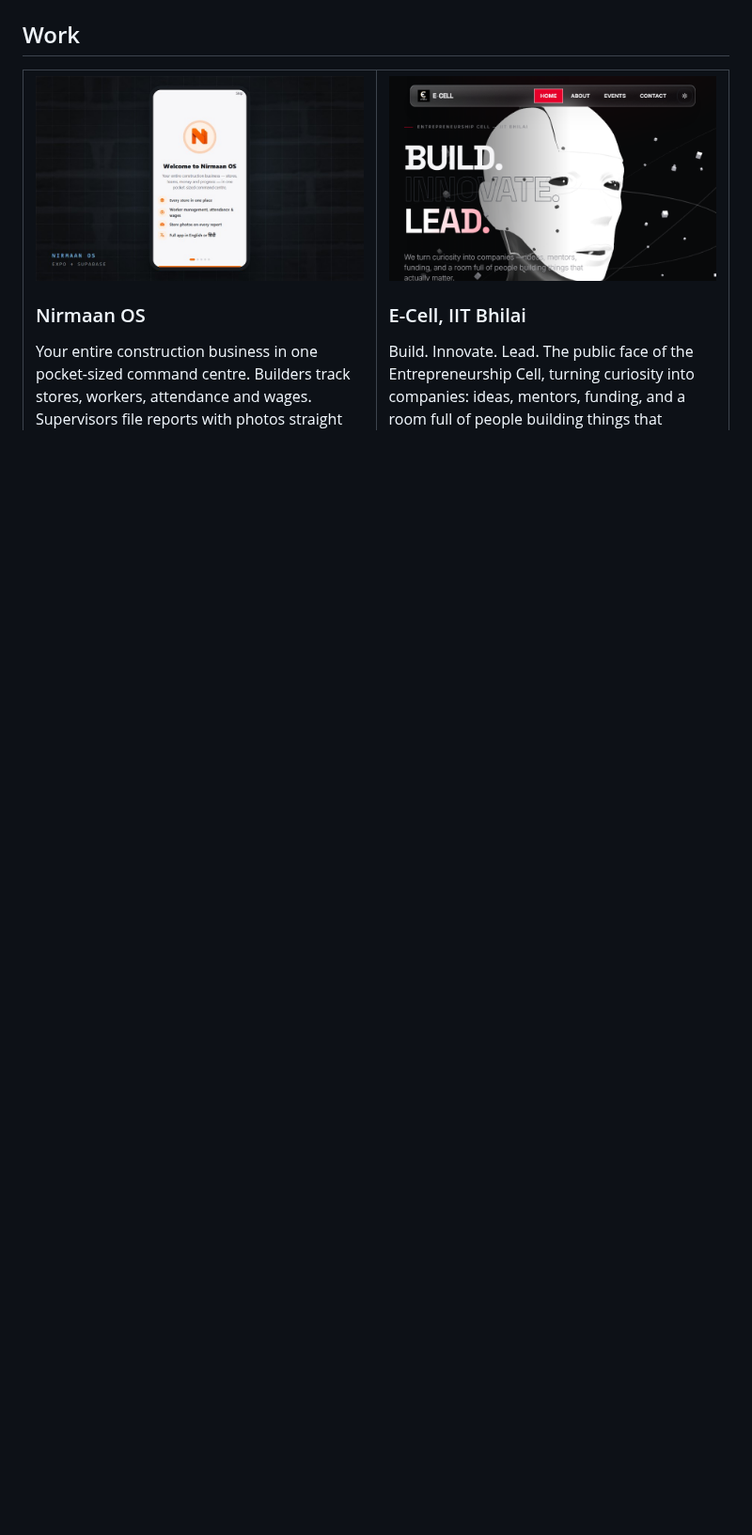
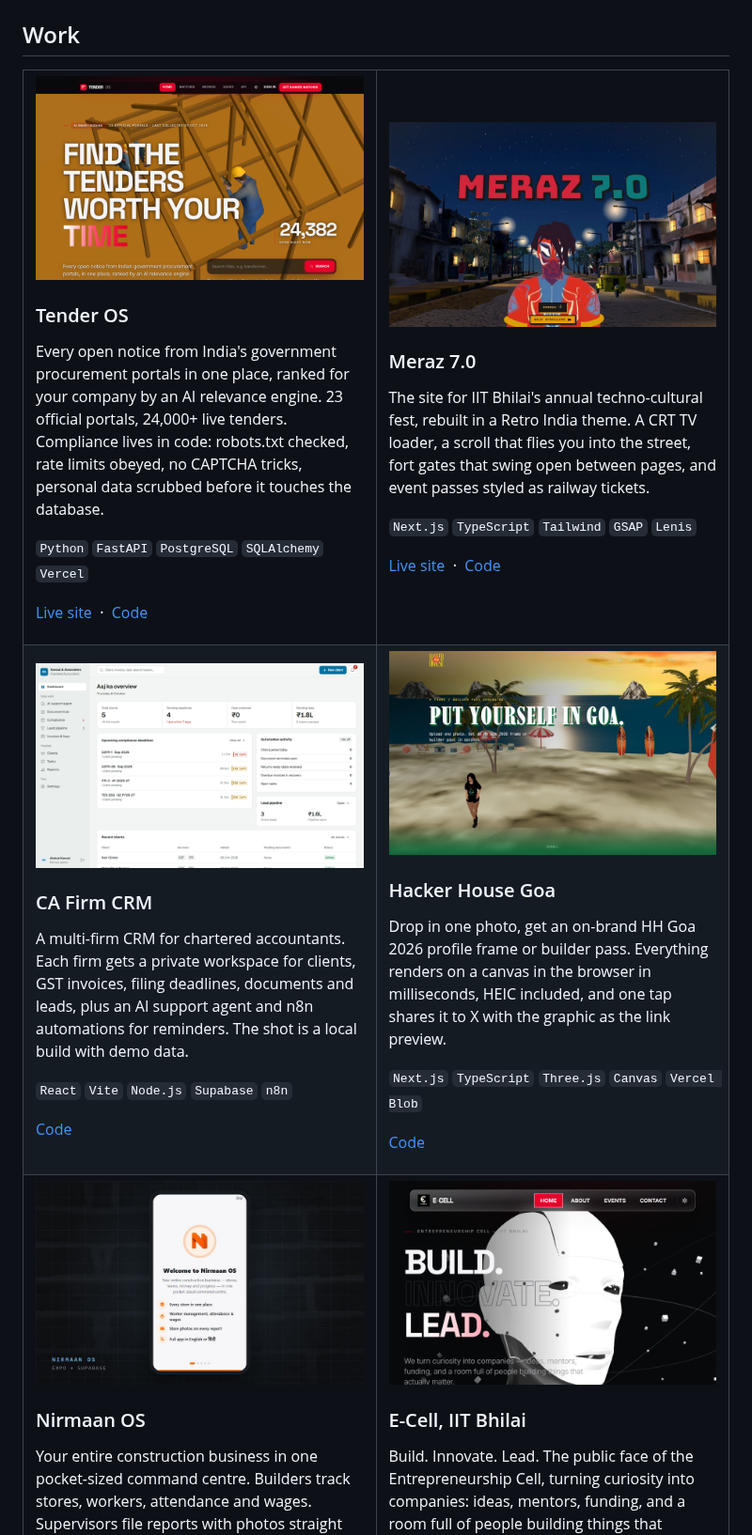
Before and after one commit to kansalakshat/kansalakshat, a Markdown page: README.md, the part around one of its changes. Shown at 94% size. GitHub-like rendering; pictures changed too: assets/work/cacrm.png (added), assets/work/hackerhouse.jpg (added), assets/work/meraz.jpg (added); blank space fills up the shorter version.

Commit message:
Add Tender OS, Meraz 7.0, CA Firm CRM, Hacker House Goa and open source section

```diff
--- a/README.md
+++ b/README.md
@@ -11,6 +11,72 @@
 ## Work
 
 <table width="100%">
+<tr>
+<td width="50%" valign="top">
+
+<a href="https://tender-0s.vercel.app"><img src="https://raw.githubusercontent.com/kansalakshat/kansalakshat/main/assets/work/tender.png" width="100%" alt="Tender OS"></a>
+
+### Tender OS
+
+Every open notice from India's government procurement portals in one place,
+ranked for your company by an AI relevance engine. 23 official portals, 24,000+
+live tenders. Compliance lives in code: robots.txt checked, rate limits obeyed,
+no CAPTCHA tricks, personal data scrubbed before it touches the database.
+
+`Python` `FastAPI` `PostgreSQL` `SQLAlchemy` `Vercel`
+
+[Live site](https://tender-0s.vercel.app) &nbsp;&middot;&nbsp; [Code](https://github.com/kansalakshat/Tender-os)
+
+</td>
+<td width="50%" valign="top">
+
+<a href="https://meraz7.vercel.app"><img src="https://raw.githubusercontent.com/kansalakshat/kansalakshat/main/assets/work/meraz.jpg" width="100%" alt="Meraz 7.0"></a>
+
+### Meraz 7.0
+
+The site for IIT Bhilai's annual techno-cultural fest, rebuilt in a Retro India
+theme. A CRT TV loader, a scroll that flies you into the street, fort gates
+that swing open between pages, and event passes styled as railway tickets.
+
+`Next.js` `TypeScript` `Tailwind` `GSAP` `Lenis`
+
+[Live site](https://meraz7.vercel.app) &nbsp;&middot;&nbsp; [Code](https://github.com/kansalakshat/Meraz)
+
+</td>
+</tr>
+<tr>
+<td width="50%" valign="top">
+
+<a href="https://github.com/kansalakshat/CA"><img src="https://raw.githubusercontent.com/kansalakshat/kansalakshat/main/assets/work/cacrm.png" width="100%" alt="CA Firm CRM"></a>
+
+### CA Firm CRM
+
+A multi-firm CRM for chartered accountants. Each firm gets a private workspace
+for clients, GST invoices, filing deadlines, documents and leads, plus an AI
+support agent and n8n automations for reminders. The shot is a local build with
+demo data.
+
+`React` `Vite` `Node.js` `Supabase` `n8n`
+
+[Code](https://github.com/kansalakshat/CA)
+
+</td>
+<td width="50%" valign="top">
+
+<a href="https://github.com/kansalakshat/Hacker-House"><img src="https://raw.githubusercontent.com/kansalakshat/kansalakshat/main/assets/work/hackerhouse.jpg" width="100%" alt="Hacker House Goa frame generator"></a>
+
+### Hacker House Goa
+
+Drop in one photo, get an on-brand HH Goa 2026 profile frame or builder pass.
+Everything renders on a canvas in the browser in milliseconds, HEIC included,
+and one tap shares it to X with the graphic as the link preview.
+
+`Next.js` `TypeScript` `Three.js` `Canvas` `Vercel Blob`
+
+[Code](https://github.com/kansalakshat/Hacker-House)
+
+</td>
+</tr>
 <tr>
 <td width="50%" valign="top">
 
```
Also changed, not shown: other parts of README.md (+10 -1 lines), 1 other file.
